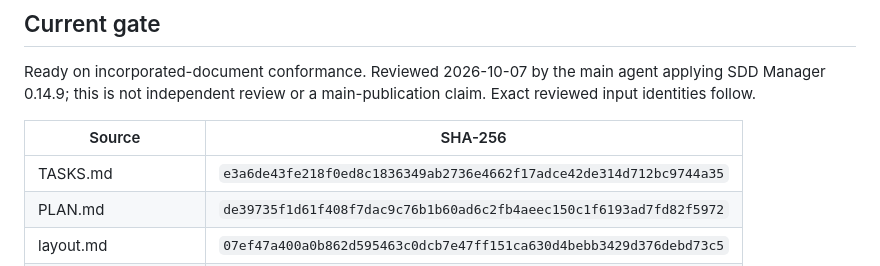
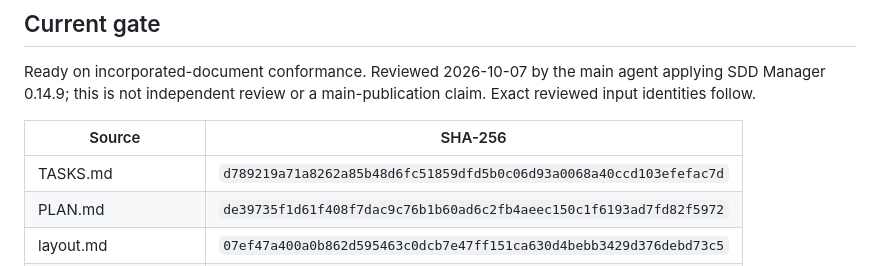
Before and after one commit to pchemguy/SDD-Manager-Demo-Tetris-ChatGPT-Work-V1, a Markdown page: docs/dev/TASKS-REVIEW-REPORT.md, the part around the change. Drawn GitHub-style.

```diff
--- a/docs/dev/TASKS-REVIEW-REPORT.md
+++ b/docs/dev/TASKS-REVIEW-REPORT.md
@@ -6,7 +6,7 @@ Ready on incorporated-document conformance. Reviewed 2026-10-07 by the main agen
 
 | Source | SHA-256 |
 | --- | --- |
-| TASKS.md | `e3a6de43fe218f0ed8c1836349ab2736e4662f17adce42de314d712bc9744a35` |
+| TASKS.md | `d789219a71a8262a85b48d6fc51859dfd5b0c06d93a0068a40ccd103efefac7d` |
 | PLAN.md | `de39735f1d61f408f7dac9c76b1b60ad6c2fb4aeec150c1f6193ad7fd82f5972` |
 | layout.md | `07ef47a400a0b862d595463c0dcb7e47ff151ca630d4bebb3429d376debd73c5` |
 | PROJECT.md | `71ce83508f4a14f00f22c71fc806d50d0a79a5171534d832ece7481b176720e9` |
```
Also changed, not shown: docs/dev/TASKS.md (+1 -1 lines).
